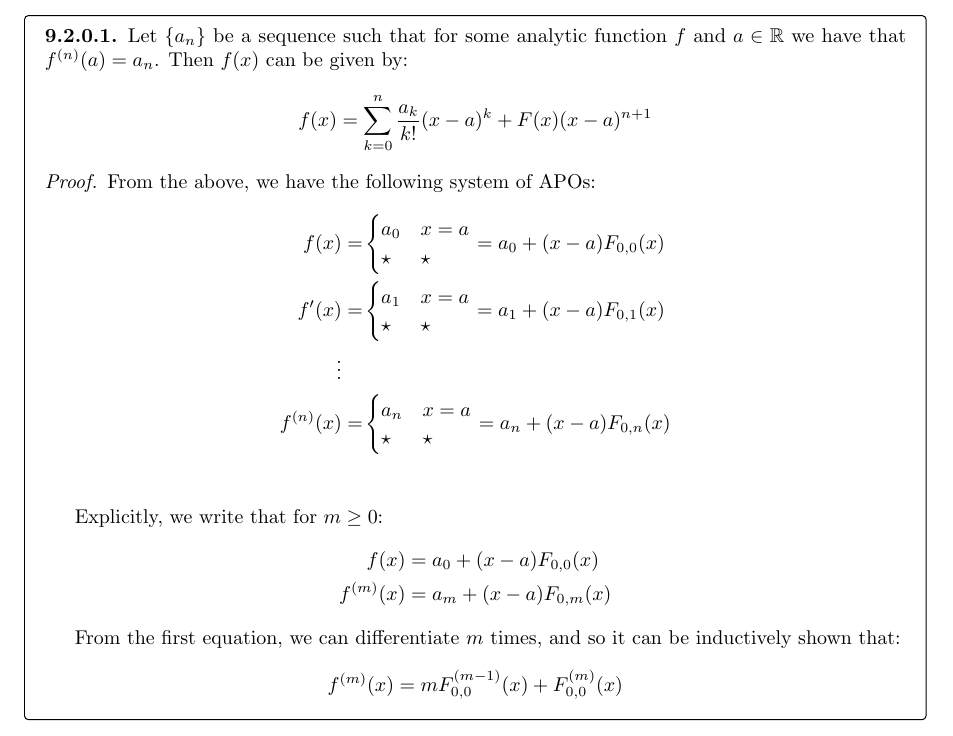
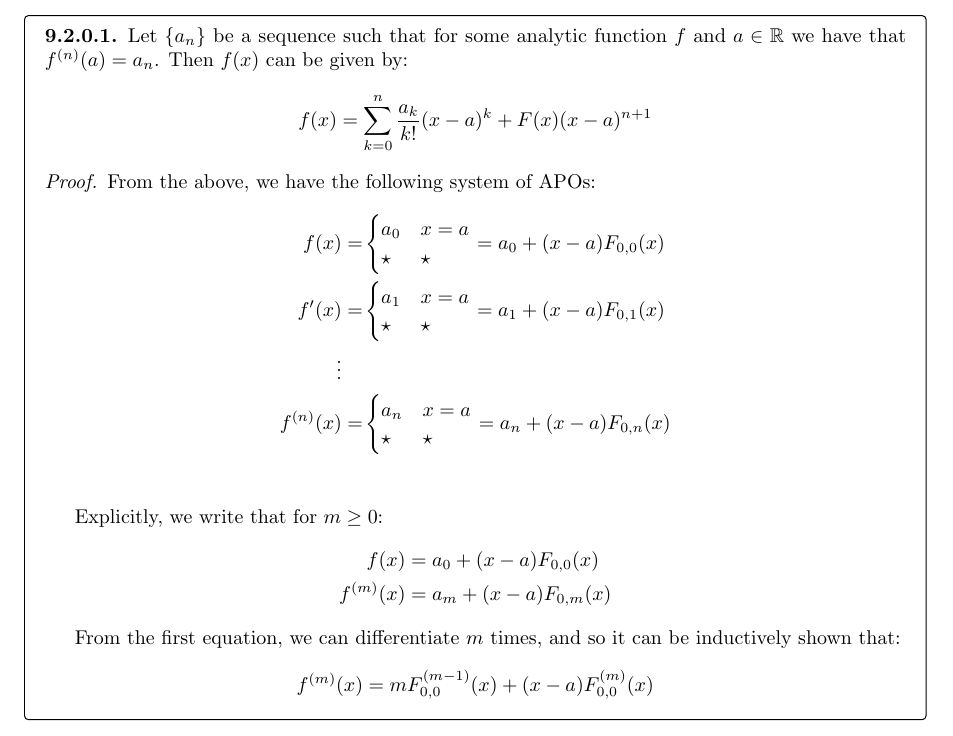
Before and after one commit to AllyMarthaJ/piecewise-notes, a LaTeX thesis (main.tex, which reads chapters/special-operations-derivatives.tex): part of page 62 of 90, cut so that both start at the same text. Compiled offline with pdfLaTeX.

Commit message:
Correct typo in taylor polynomial

```diff
--- a/chapters/special-operations-derivatives.tex
+++ b/chapters/special-operations-derivatives.tex
@@ -220,7 +220,7 @@ We have now established two theorems which allow us to express the equality of p
 
         From the first equation, we can differentiate $m$ times, and so it can be inductively shown that:
         $$
-            f^{(m)}(x) = mF^{(m-1)}_{0,0}(x)+F^{(m)}_{0,0}(x)
+            f^{(m)}(x) = mF^{(m-1)}_{0,0}(x)+(x-a)F^{(m)}_{0,0}(x)
         $$
 
         Letting $x=a$ and equating this with the second of our equations, we have that:
```
Also changed, not shown: 1 other file.
